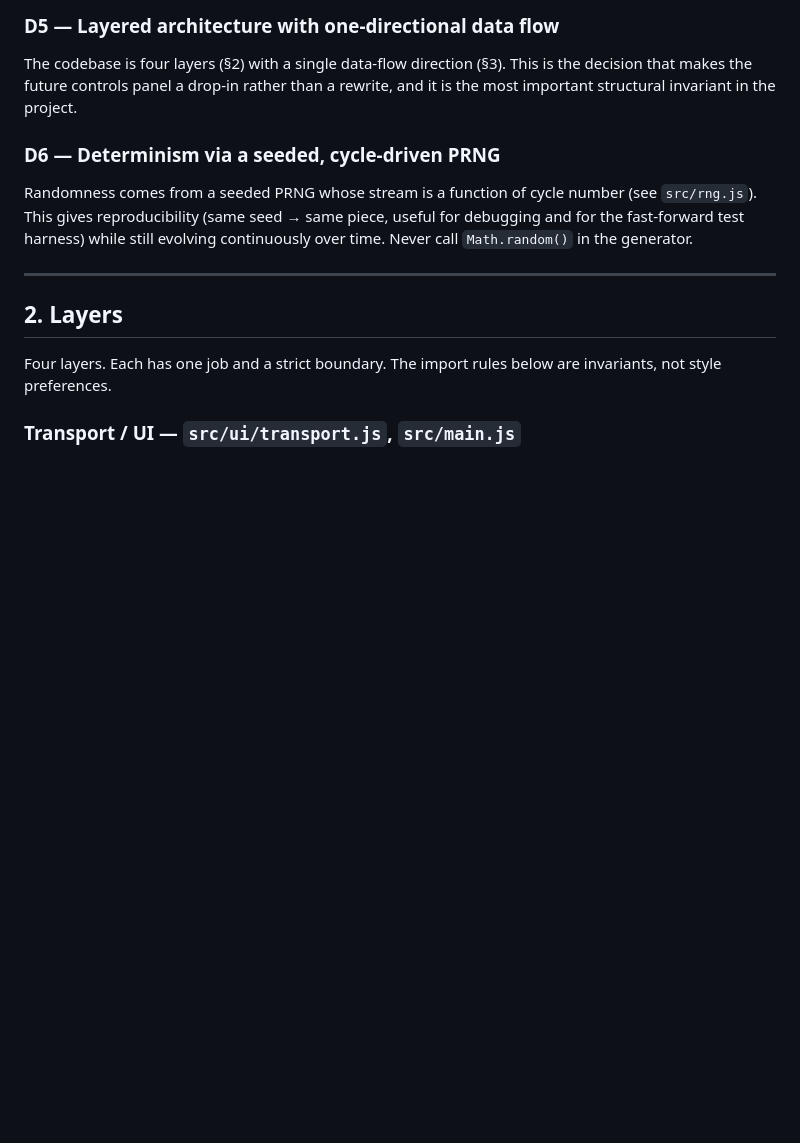
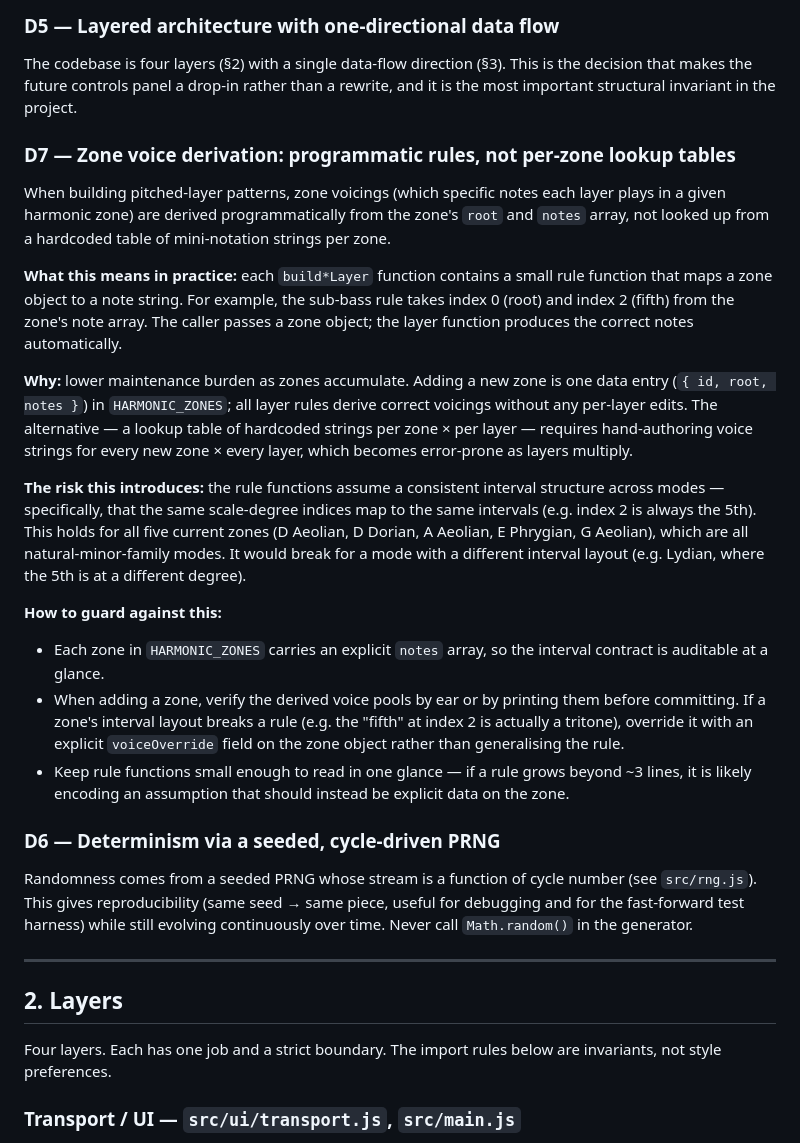
Before and after one commit to branneman/music, a Markdown page: docs/architecture.md, the part around the change. Rendered like a GitHub page; blank space fills up the shorter version.

Commit message:
docs: Story 4 harmonic/drone core — spec, plan, and architecture D7
Design spec covers generator.js structure, zone system with corrected
HARMONIC_ZONES (E Phrygian reordered for consistent index contract, D Dorian
typo fixed), five synthesized layer specs, and full params wiring table.

Implementation plan is 7 tasks: zone foundation through shimmer layer, with
complete code for each build*Layer function and browser-based verification steps.

Architecture D7 documents the programmatic zone derivation decision and its
trade-offs vs per-zone lookup tables, including the voiceOverride escape hatch.

```diff
--- a/docs/architecture.md
+++ b/docs/architecture.md
@@ -90,6 +90,21 @@ free for documentation.
 The codebase is four layers (§2) with a single data-flow direction (§3). This is
 the decision that makes the future controls panel a drop-in rather than a rewrite,
 and it is the most important structural invariant in the project.
+
+### D7 — Zone voice derivation: programmatic rules, not per-zone lookup tables
+
+When building pitched-layer patterns, zone voicings (which specific notes each layer plays in a given harmonic zone) are derived programmatically from the zone's `root` and `notes` array, not looked up from a hardcoded table of mini-notation strings per zone.
+
+**What this means in practice:** each `build*Layer` function contains a small rule function that maps a zone object to a note string. For example, the sub-bass rule takes index 0 (root) and index 2 (fifth) from the zone's note array. The caller passes a zone object; the layer function produces the correct notes automatically.
+
+**Why:** lower maintenance burden as zones accumulate. Adding a new zone is one data entry (`{ id, root, notes }`) in `HARMONIC_ZONES`; all layer rules derive correct voicings without any per-layer edits. The alternative — a lookup table of hardcoded strings per zone × per layer — requires hand-authoring voice strings for every new zone × every layer, which becomes error-prone as layers multiply.
+
+**The risk this introduces:** the rule functions assume a consistent interval structure across modes — specifically, that the same scale-degree indices map to the same intervals (e.g. index 2 is always the 5th). This holds for all five current zones (D Aeolian, D Dorian, A Aeolian, E Phrygian, G Aeolian), which are all natural-minor-family modes. It would break for a mode with a different interval layout (e.g. Lydian, where the 5th is at a different degree).
+
+**How to guard against this:**
+- Each zone in `HARMONIC_ZONES` carries an explicit `notes` array, so the interval contract is auditable at a glance.
+- When adding a zone, verify the derived voice pools by ear or by printing them before committing. If a zone's interval layout breaks a rule (e.g. the "fifth" at index 2 is actually a tritone), override it with an explicit `voiceOverride` field on the zone object rather than generalising the rule.
+- Keep rule functions small enough to read in one glance — if a rule grows beyond ~3 lines, it is likely encoding an assumption that should instead be explicit data on the zone.
 
 ### D6 — Determinism via a seeded, cycle-driven PRNG
 
```
Also changed, not shown: 2 other files.
